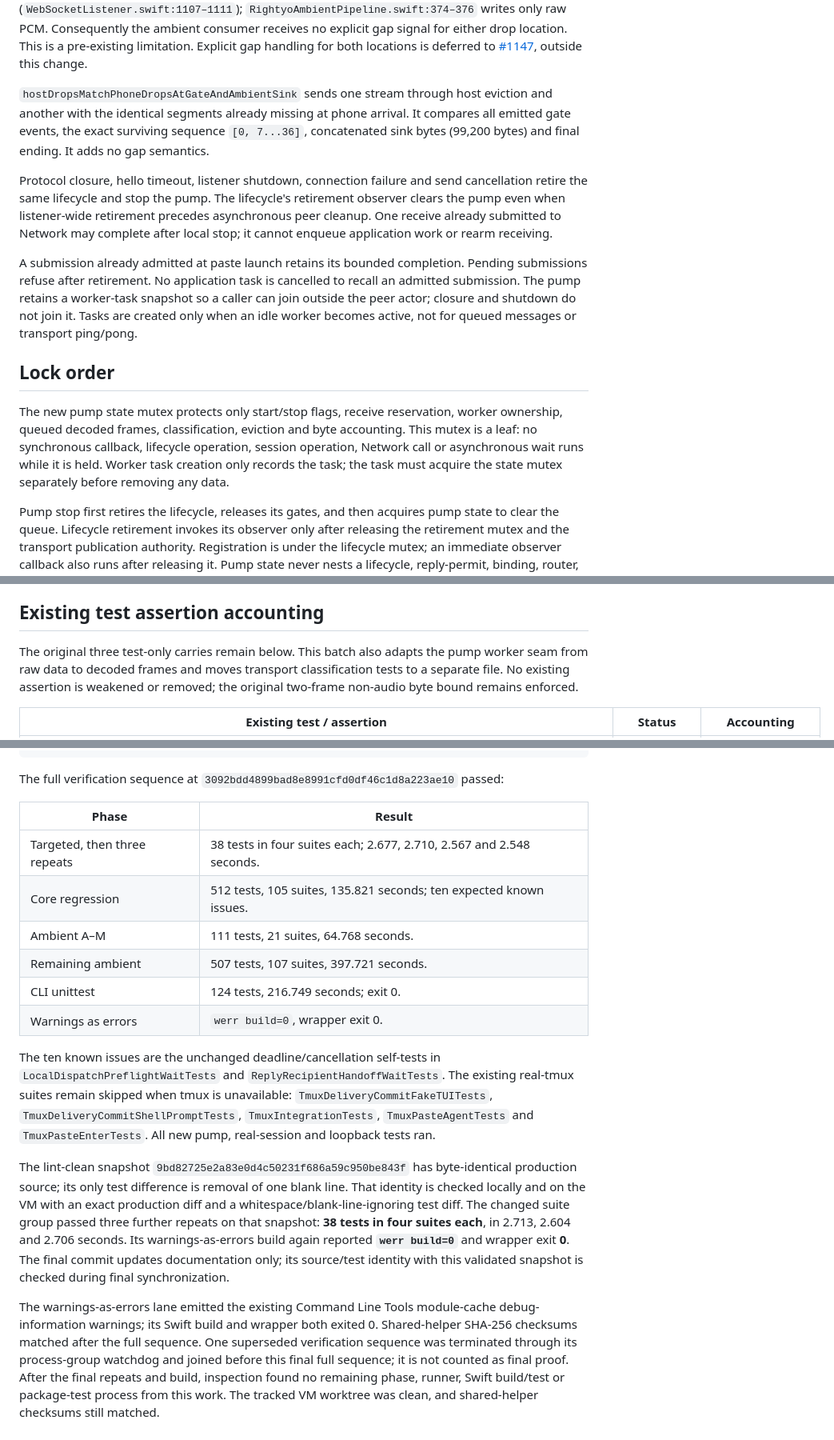
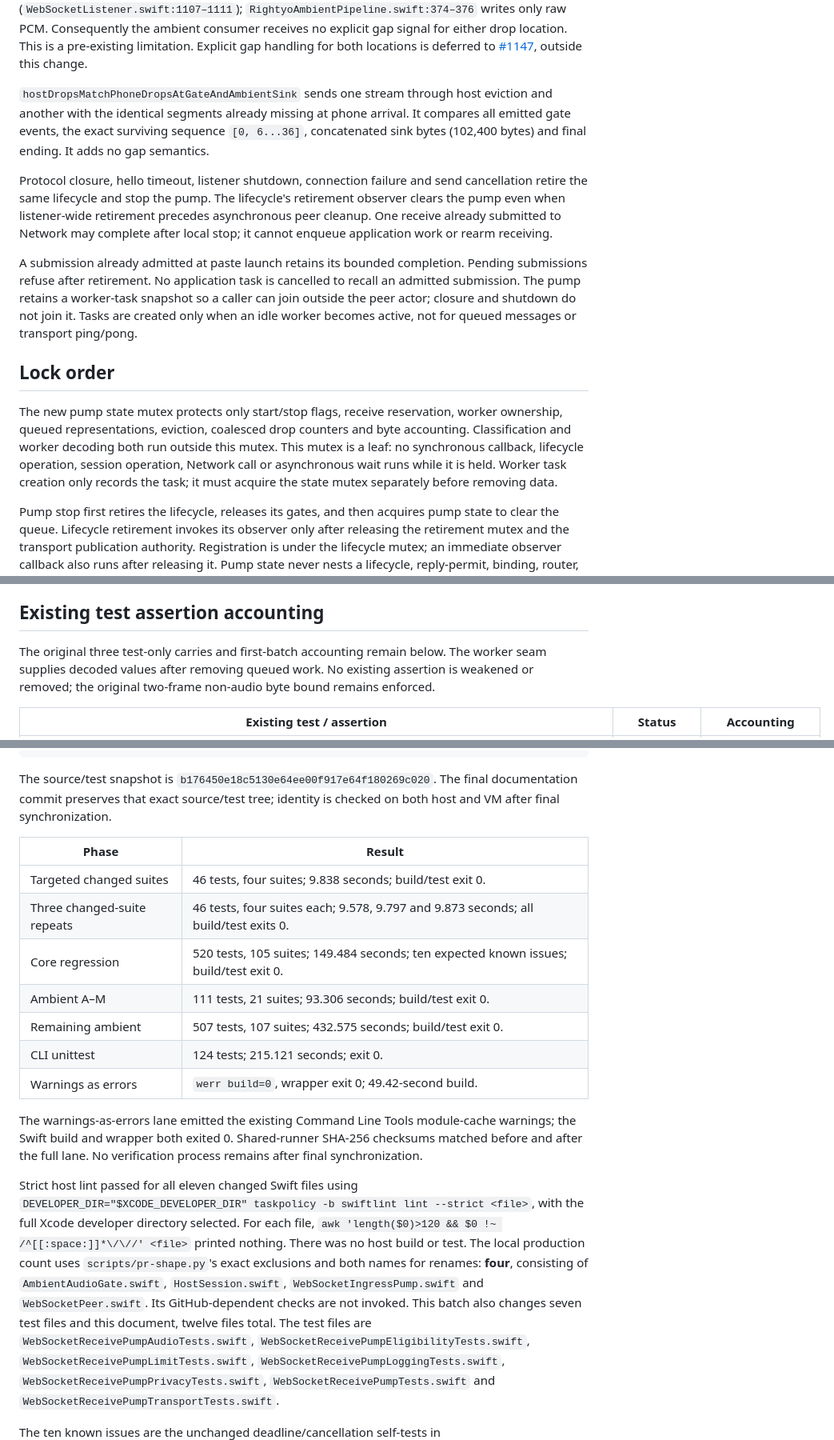
Before and after one commit to mickdarling/hailing-station, a Markdown page: docs/testing/websocket-receive-pump.md, 3 parts joined by grey strips. Shown at 80% size. GitHub-like rendering.

````diff
--- a/docs/testing/websocket-receive-pump.md
+++ b/docs/testing/websocket-receive-pump.md
@@ -58,7 +78,7 @@ a pre-existing limitation. Explicit gap handling for both locations is deferred
 
 `hostDropsMatchPhoneDropsAtGateAndAmbientSink` sends one stream through host eviction and another
 with the identical segments already missing at phone arrival. It compares all emitted gate events,
-the exact surviving sequence `[0, 7...36]`, concatenated sink bytes (99,200 bytes) and final ending.
+the exact surviving sequence `[0, 6...36]`, concatenated sink bytes (102,400 bytes) and final ending.
 It adds no gap semantics.
 
 Protocol closure, hello timeout, listener shutdown, connection failure and send cancellation retire
@@ -75,9 +95,10 @@ transport ping/pong.
 ## Lock order
 
 The new pump state mutex protects only start/stop flags, receive reservation, worker ownership,
-queued decoded frames, classification, eviction and byte accounting. This mutex is a leaf: no synchronous
-callback, lifecycle operation, session operation, Network call or asynchronous wait runs while it is held. Worker task creation only records the task;
-the task must acquire the state mutex separately before removing any data.
+queued representations, eviction, coalesced drop counters and byte accounting. Classification and
+worker decoding both run outside this mutex. This mutex is a leaf: no synchronous callback, lifecycle
+operation, session operation, Network call or asynchronous wait runs while it is held. Worker task
+creation only records the task; it must acquire the state mutex separately before removing data.
 
 Pump stop first retires the lifecycle, releases its gates, and then acquires pump state to clear the
 queue. Lifecycle retirement invokes its observer only after releasing the retirement mutex and the
@@ -122,9 +144,8 @@ process. These tests do not establish device capture, playback or a live capture
 
 ## Existing test assertion accounting
 
-The original three test-only carries remain below. This batch also adapts the pump worker seam from
-raw data to decoded frames and moves transport classification tests to a separate file. No existing
-assertion is weakened or removed; the original two-frame non-audio byte bound remains enforced.
+The original three test-only carries and first-batch accounting remain below. The worker seam supplies
+decoded values after removing queued work. No existing assertion is weakened or removed; the original two-frame non-audio byte bound remains enforced.
 
 | Existing test / assertion | Status | Accounting |
 | --- | --- | --- |
@@ -212,35 +257,35 @@ python3 -m unittest discover -s Tests/ReplyCLITests
 vw-werr.sh "$WORKSPACE"
 ```
 
-The full verification sequence at `3092bdd4899bad8e8991cfd0df46c1d8a223ae10` passed:
+The source/test snapshot is `b176450e18c5130e64ee00f917e64f180269c020`. The final documentation
+commit preserves that exact source/test tree; identity is checked on both host and VM after final
+synchronization.
 
 | Phase | Result |
 | --- | --- |
-| Targeted, then three repeats | 38 tests in four suites each; 2.677, 2.710, 2.567 and 2.548 seconds. |
-| Core regression | 512 tests, 105 suites, 135.821 seconds; ten expected known issues. |
-| Ambient A–M | 111 tests, 21 suites, 64.768 seconds. |
-| Remaining ambient | 507 tests, 107 suites, 397.721 seconds. |
-| CLI unittest | 124 tests, 216.749 seconds; exit 0. |
-| Warnings as errors | `werr build=0`, wrapper exit 0. |
+| Targeted changed suites | 46 tests, four suites; 9.838 seconds; build/test exit 0. |
+| Three changed-suite repeats | 46 tests, four suites each; 9.578, 9.797 and 9.873 seconds; all build/test exits 0. |
+| Core regression | 520 tests, 105 suites; 149.484 seconds; ten expected known issues; build/test exit 0. |
+| Ambient A–M | 111 tests, 21 suites; 93.306 seconds; build/test exit 0. |
+| Remaining ambient | 507 tests, 107 suites; 432.575 seconds; build/test exit 0. |
+| CLI unittest | 124 tests; 215.121 seconds; exit 0. |
+| Warnings as errors | `werr build=0`, wrapper exit 0; 49.42-second build. |
+
+The warnings-as-errors lane emitted the existing Command Line Tools module-cache warnings; the Swift
+build and wrapper both exited 0. Shared-runner SHA-256 checksums matched before and after the full lane.
+No verification process remains after final synchronization.
+
+Strict host lint passed for all eleven changed Swift files using
+`DEVELOPER_DIR="$XCODE_DEVELOPER_DIR" taskpolicy -b swiftlint lint --strict <file>`, with the full
+Xcode developer directory selected.
+For each file, `awk 'length($0)>120 && $0 !~ /^[[:space:]]*\/\//' <file>` printed nothing. There was
+no host build or test. The local production count uses `scripts/pr-shape.py`'s exact exclusions and
+both names for renames: **four**, consisting of `AmbientAudioGate.swift`, `HostSession.swift`,
+`WebSocketIngressPump.swift` and `WebSocketPeer.swift`. Its GitHub-dependent checks are not invoked.
+This batch also changes seven test files and this document, twelve files total. The test files are
+`WebSocketReceivePumpAudioTests.swift`, `WebSocketReceivePumpEligibilityTests.swift`,
+`WebSocketReceivePumpLimitTests.swift`, `WebSocketReceivePumpLoggingTests.swift`,
+`WebSocketReceivePumpPrivacyTests.swift`, `WebSocketReceivePumpTests.swift` and
+`WebSocketReceivePumpTransportTests.swift`.
 
 The ten known issues are the unchanged deadline/cancellation self-tests in
-`LocalDispatchPreflightWaitTests` and `ReplyRecipientHandoffWaitTests`. The existing real-tmux suites
-remain skipped when tmux is unavailable: `TmuxDeliveryCommitFakeTUITests`,
-`TmuxDeliveryCommitShellPromptTests`, `TmuxIntegrationTests`, `TmuxPasteAgentTests` and
-`TmuxPasteEnterTests`. All new pump, real-session and loopback tests ran.
-
-The lint-clean snapshot `9bd82725e2a83e0d4c50231f686a59c950be843f` has byte-identical production
-source; its only test difference is removal of one blank line. That identity is checked locally and
-on the VM with an exact production diff and a whitespace/blank-line-ignoring test diff. The changed
-suite group passed three further repeats on that snapshot: **38 tests in four suites each**, in
-2.713, 2.604 and 2.706 seconds. Its warnings-as-errors build again reported **`werr build=0`** and
-wrapper exit **0**. The final commit updates documentation only; its source/test identity with this
-validated snapshot is checked during final synchronization.
-
-The warnings-as-errors lane emitted the existing Command Line Tools module-cache debug-information
-warnings; its Swift build and wrapper both exited 0. Shared-helper SHA-256 checksums matched after
-the full sequence. One superseded verification sequence was terminated through its process-group
-watchdog and joined before this final full sequence; it is not counted as final proof. After the final repeats
-and build, inspection found no remaining phase, runner, Swift build/test or package-test process from
-this work. The tracked VM worktree was clean, and shared-helper checksums still matched.
-
````
Also changed, not shown: other parts of docs/testing/websocket-receive-pump.md (+97 -81 lines).
